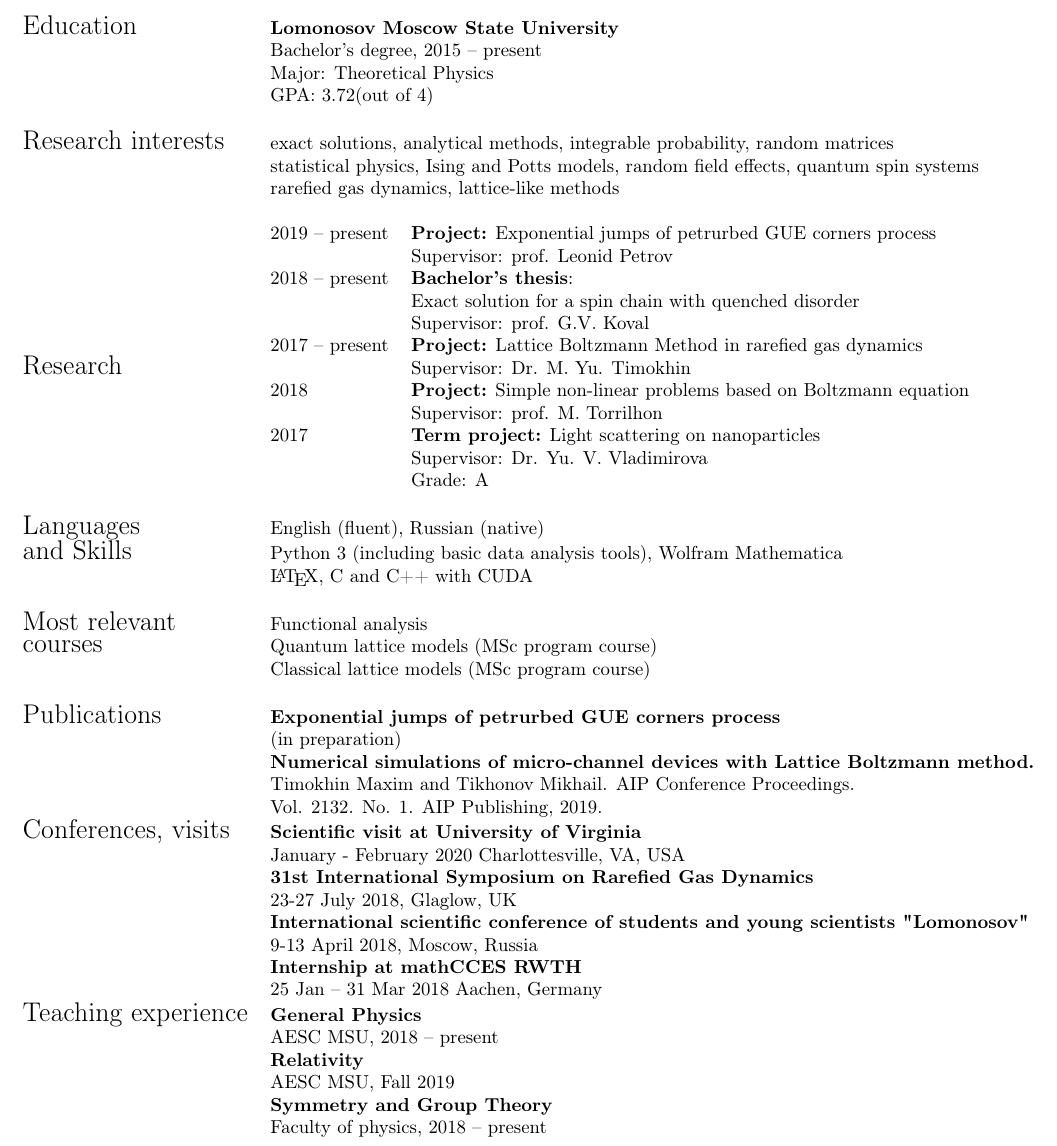
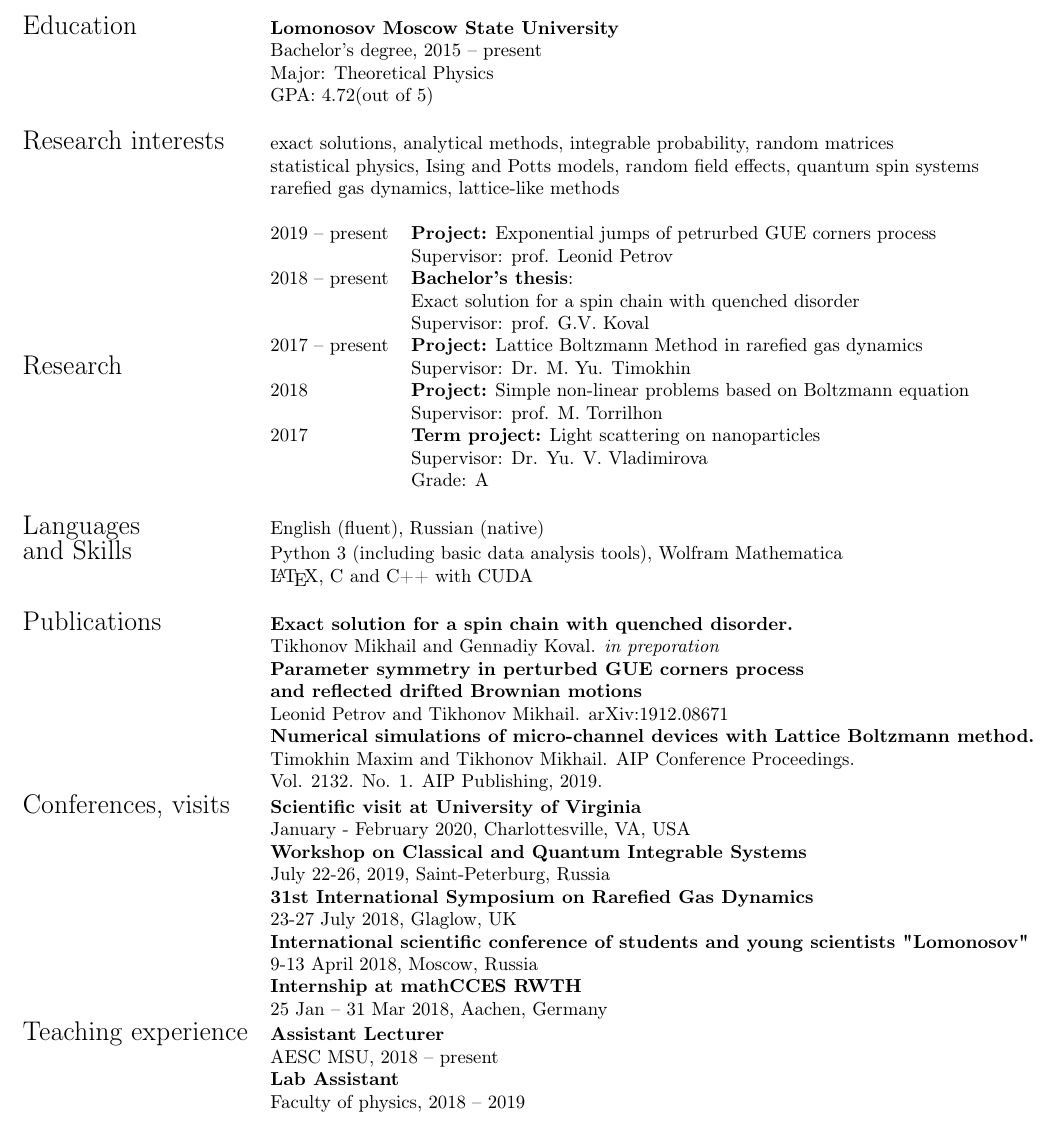
Before and after one commit to EzAccount/tikhonov_cv, a LaTeX CV (tikhonov_cv.tex): part of the page, cut so that both start at the same text. Compiled offline with pdfLaTeX.

Commit message:
2020 updates

```diff
--- a/tikhonov_cv.tex
+++ b/tikhonov_cv.tex
@@ -37,7 +37,7 @@
 		\Large{Education}    & \textbf{Lomonosov Moscow State University} \\
 		& Bachelor's degree, 2015 -- present \\
 		& Major: Theoretical Physics \\
-		& GPA: 3.72(out of 4)\\
+		& GPA: 4.72(out of 5)\\
 		&\\
 
 		\Large{Research interests}  & exact solutions, analytical methods, integrable probability, random matrices \\
@@ -67,34 +67,29 @@
 		\Large{and Skills}    	&Python 3 (including basic data analysis tools),  Wolfram Mathematica \\
 		& \LaTeX, C and C++ with CUDA\\
 		&\\
-		\Large{Most relevant}
-		& Functional analysis \\
-		\Large{courses}
-		&  Quantum lattice models (MSc program course)\\
-		&  Classical lattice models (MSc program course)\\
-		&\\
 		\Large{Publications}
-		&\textbf{Exponential jumps of petrurbed GUE corners process}\\& (in preparation)\\
+		&\textbf{Exact solution for a spin chain with quenched disorder. }\\& Tikhonov Mikhail and Gennadiy Koval. \textit{in preporation} \\
+		&\textbf{Parameter symmetry in perturbed GUE corners process}\\&\textbf{and reflected drifted Brownian motions}\\& Leonid Petrov and Tikhonov Mikhail. arXiv:1912.08671\\
 		&\textbf{Numerical simulations of micro-channel devices with Lattice Boltzmann method. }\\
 		&Timokhin Maxim and Tikhonov Mikhail. AIP Conference Proceedings. \\
 		&Vol. 2132. No. 1. AIP Publishing, 2019.\\
 		\Large{Conferences, visits}
 		&\textbf{Scientific visit at University of Virginia}\\
-		& January - February 2020 Charlottesville, VA, USA  \\
+		& January - February 2020, Charlottesville, VA, USA  \\
+		&\textbf{Workshop on Classical and Quantum Integrable Systems}\\
+		&July 22-26, 2019, Saint-Peterburg, Russia\\
 		& \textbf{31st International Symposium on Rarefied Gas Dynamics}\\
 		& 23-27 July 2018, Glaglow, UK\\
 		&\textbf{International scientific conference of students and young scientists "Lomonosov"}\\
 		& 9-13 April 2018,  Moscow, Russia\\
 		&\textbf{Internship at mathCCES RWTH}\\
-		& 25 Jan -- 31 Mar 2018 Aachen, Germany \\
+		& 25 Jan -- 31 Mar 2018, Aachen, Germany \\
 
 		\Large{Teaching experience}&
-		\textbf{General Physics}\\
+		\textbf{Assistant Lecturer}\\
 		&AESC MSU, 2018 -- present\\
-		&\textbf{Relativity}\\
-		&AESC MSU, Fall 2019\\
-		&\textbf{Symmetry and Group Theory}\\
-		&Faculty of physics, 2018 -- present\\
+		&\textbf{Lab Assistant}\\
+		&Faculty of physics, 2018 -- 2019\\
 
 
 
```
